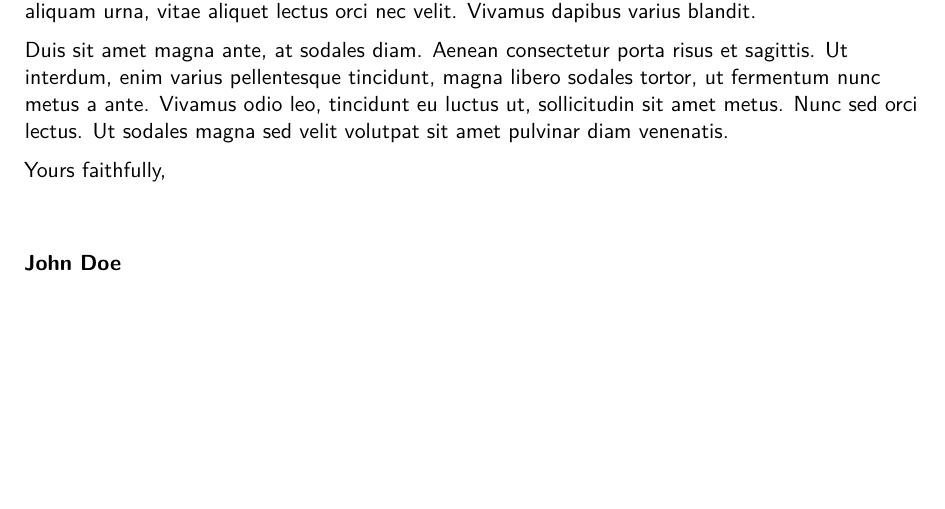
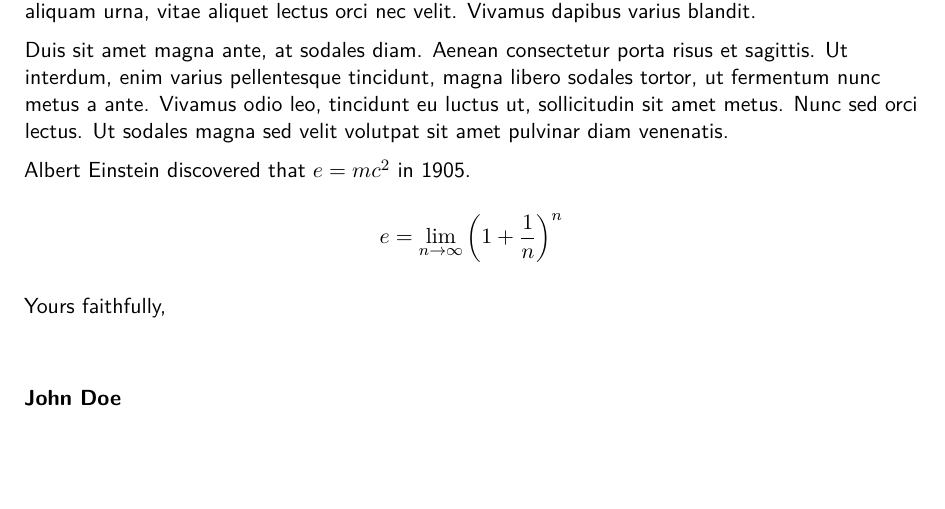
Before and after one commit to xdanaux/moderncv, a LaTeX CV (examples/template.tex): part of page 3 of 3, cut so that both start at the same text, the shorter picture padded with empty space. Compiled offline with pdfLaTeX.

```diff
--- a/examples/template.tex
+++ b/examples/template.tex
@@ -142,6 +142,10 @@
 
 Duis sit amet magna ante, at sodales diam. Aenean consectetur porta risus et sagittis. Ut interdum, enim varius pellentesque tincidunt, magna libero sodales tortor, ut fermentum nunc metus a ante. Vivamus odio leo, tincidunt eu luctus ut, sollicitudin sit amet metus. Nunc sed orci lectus. Ut sodales magna sed velit volutpat sit amet pulvinar diam venenatis.
 
+Albert Einstein discovered that $e=mc^2$ in 1905.
+
+\[ e=\lim_{n \to \infty} \left(1+\frac{1}{n}\right)^n \]
+
 \makeletterclosing
 
 %\clearpage\end{CJK*}                         % if you are typesetting your resume in Chinese using CJK; the \clearpage is required for fancyhdr to work correctly with CJK, though it kills the page numbering by making \lastpage undefined
```
Also changed, not shown: examples/template-es.pdf, examples/template-zh.pdf, examples/template.pdf, examples/template_banking_black.pdf, examples/template_banking_red.pdf, examples/template_casual_orange.pdf, examples/template_classic_green.pdf, examples/template_multibib.pdf, examples/template_oldstyle_grey.pdf (added), 1 other file.
